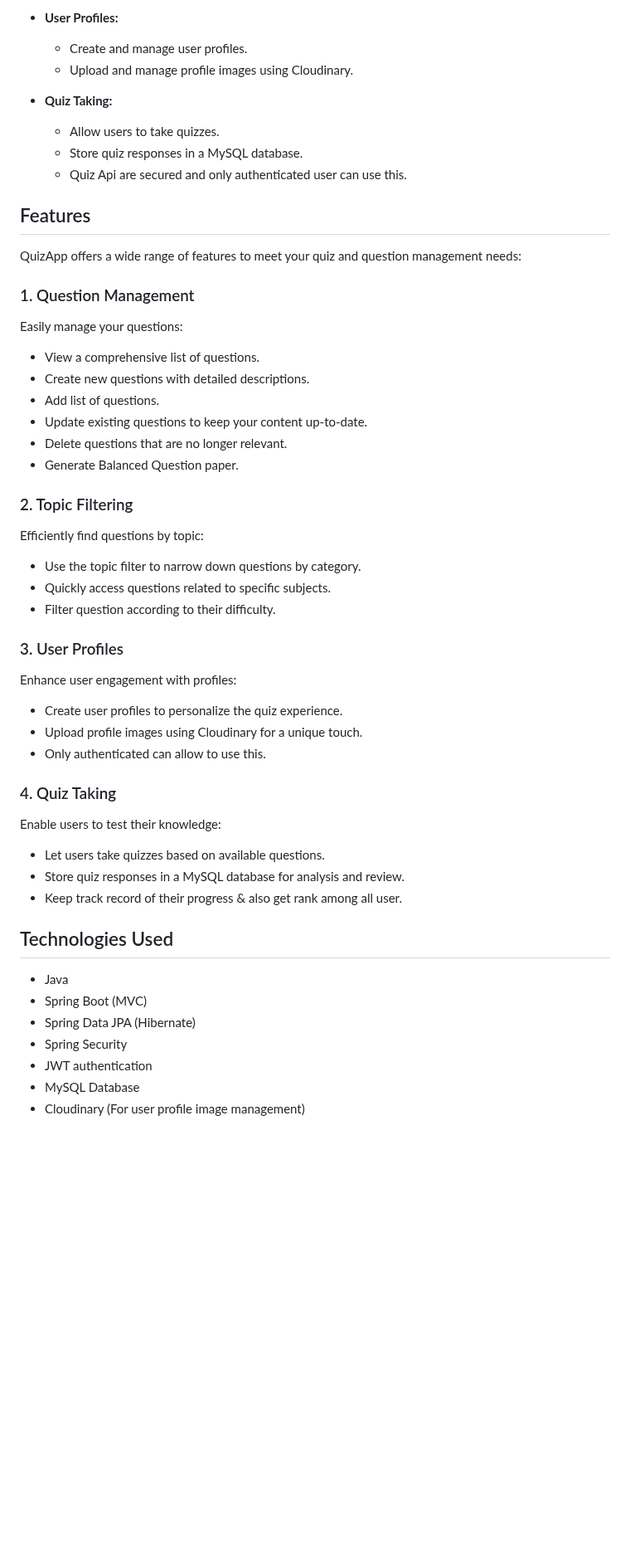
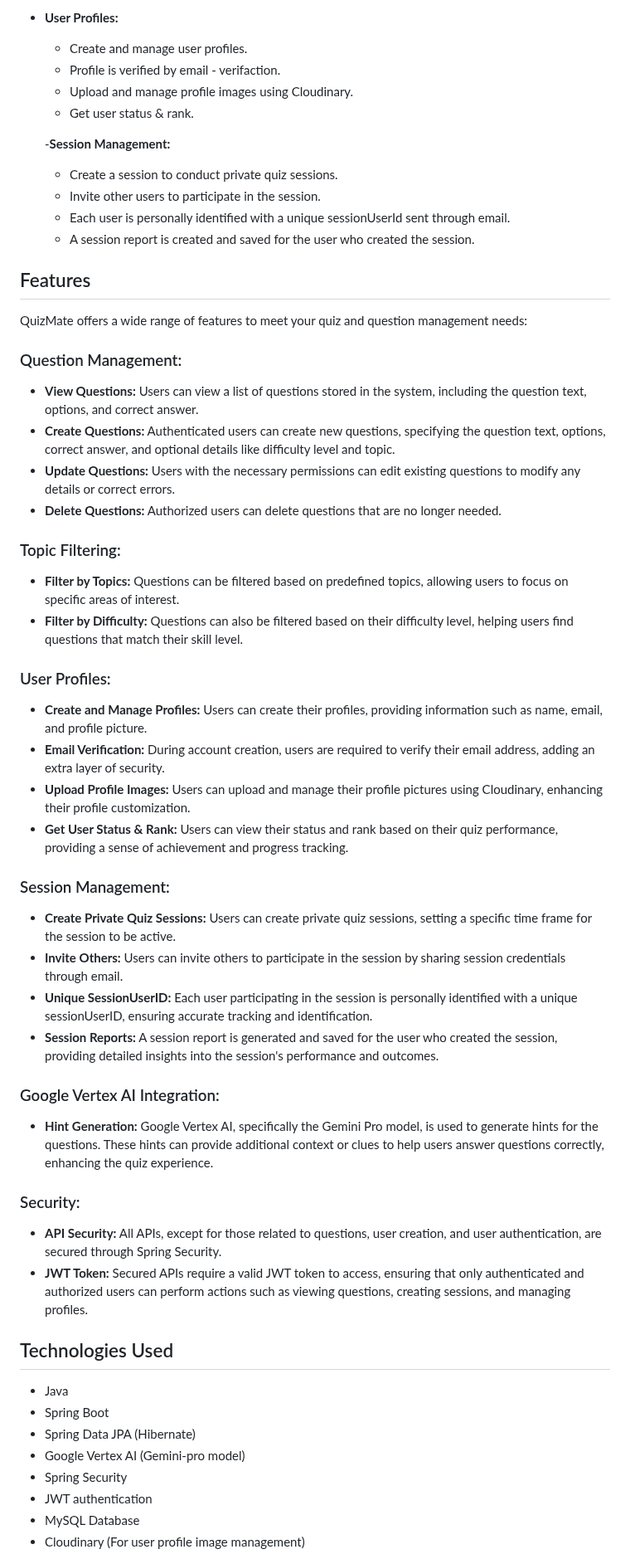
Before and after one commit to Harsh-Srivastav123/quizApp_backend, a Markdown page: README.md, the part around one of its changes. Shown at 83% size. Drawn GitHub-style; blank space fills up the shorter version.

```diff
--- a/README.md
+++ b/README.md
@@ -37,53 +37,58 @@ QuizApp is designed to provide the following key features:
 
 - **User Profiles:**
   - Create and manage user profiles.
+  - Profile is verified by email - verifaction.
   - Upload and manage profile images using Cloudinary.
+  - Get user status & rank.
 
-- **Quiz Taking:**
-  - Allow users to take quizzes.
-  - Store quiz responses in a MySQL database.
-  - Quiz Api are secured and only authenticated user can use this.
+  -**Session Management:**
+
+  - Create a session to conduct private quiz sessions.
+  - Invite other users to participate in the session.
+  - Each user is personally identified with a unique sessionUserId sent through email.
+  - A session report is created and saved for the user who created the session.
+
 
 ## Features
 
-QuizApp offers a wide range of features to meet your quiz and question management needs:
+QuizMate offers a wide range of features to meet your quiz and question management needs:
 
-### 1. Question Management
+### Question Management:
+- **View Questions:** Users can view a list of questions stored in the system, including the question text, options, and correct answer.
+- **Create Questions:** Authenticated users can create new questions, specifying the question text, options, correct answer, and optional details like difficulty level and topic.
+- **Update Questions:** Users with the necessary permissions can edit existing questions to modify any details or correct errors.
+- **Delete Questions:** Authorized users can delete questions that are no longer needed.
 
-Easily manage your questions:
-- View a comprehensive list of questions.
-- Create new questions with detailed descriptions.
-- Add list of questions.
-- Update existing questions to keep your content up-to-date.
-- Delete questions that are no longer relevant.
-- Generate  Balanced Question paper.
+### Topic Filtering:
+- **Filter by Topics:** Questions can be filtered based on predefined topics, allowing users to focus on specific areas of interest.
+- **Filter by Difficulty:** Questions can also be filtered based on their difficulty level, helping users find questions that match their skill level.
 
-### 2. Topic Filtering
+### User Profiles:
+- **Create and Manage Profiles:** Users can create their profiles, providing information such as name, email, and profile picture.
+- **Email Verification:** During account creation, users are required to verify their email address, adding an extra layer of security.
+- **Upload Profile Images:** Users can upload and manage their profile pictures using Cloudinary, enhancing their profile customization.
+- **Get User Status & Rank:** Users can view their status and rank based on their quiz performance, providing a sense of achievement and progress tracking.
 
-Efficiently find questions by topic:
-- Use the topic filter to narrow down questions by category.
-- Quickly access questions related to specific subjects.
-- Filter question according to their difficulty.
+### Session Management:
+- **Create Private Quiz Sessions:** Users can create private quiz sessions, setting a specific time frame for the session to be active.
+- **Invite Others:** Users can invite others to participate in the session by sharing session credentials through email.
+- **Unique SessionUserID:** Each user participating in the session is personally identified with a unique sessionUserID, ensuring accurate tracking and identification.
+- **Session Reports:** A session report is generated and saved for the user who created the session, providing detailed insights into the session's performance and outcomes.
 
-### 3. User Profiles
+### Google Vertex AI Integration:
+- **Hint Generation:** Google Vertex AI, specifically the Gemini Pro model, is used to generate hints for the questions. These hints can provide additional context or clues to help users answer questions correctly, enhancing the quiz experience.
 
-Enhance user engagement with profiles:
-- Create user profiles to personalize the quiz experience.
-- Upload profile images using Cloudinary for a unique touch.
-- Only authenticated can allow to use this.
+### Security:
+- **API Security:** All APIs, except for those related to questions, user creation, and user authentication, are secured through Spring Security.
+- **JWT Token:** Secured APIs require a valid JWT token to access, ensuring that only authenticated and authorized users can perform actions such as viewing questions, creating sessions, and managing profiles.
 
-### 4. Quiz Taking
-
-Enable users to test their knowledge:
-- Let users take quizzes based on available questions.
-- Store quiz responses in a MySQL database for analysis and review.
-- Keep track record of their progress & also get rank among all user.
 
 ## Technologies Used
 
 - Java
-- Spring Boot (MVC)
+- Spring Boot
 - Spring Data JPA (Hibernate)
+- Google Vertex AI (Gemini-pro model)
 - Spring Security
 - JWT authentication
 - MySQL Database
```
Also changed, not shown: other parts of README.md (+3 -1 lines).
